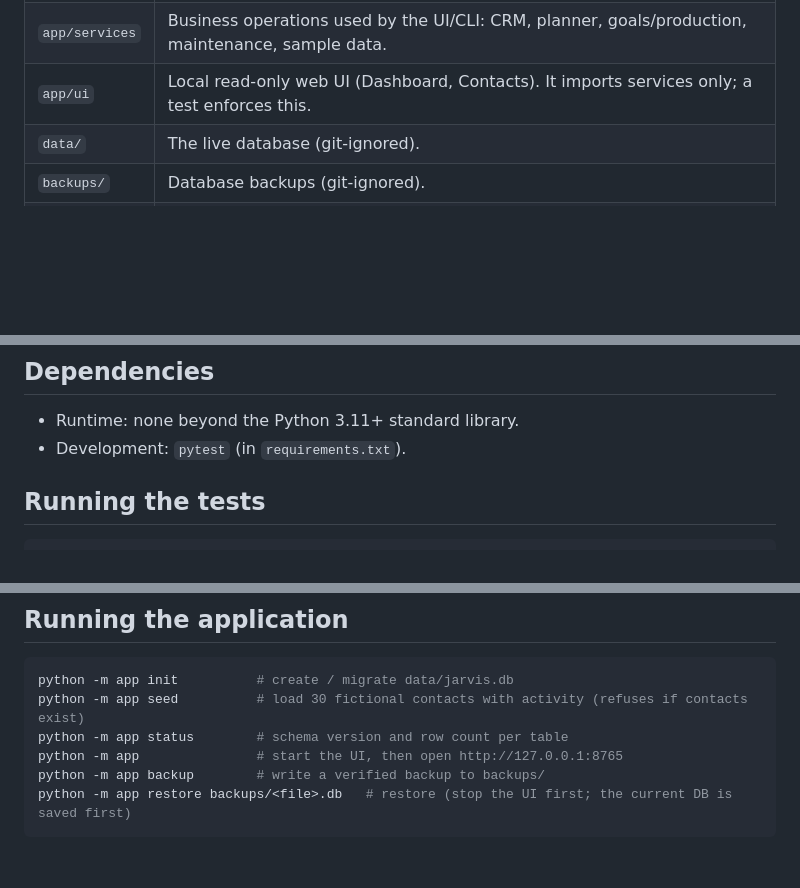
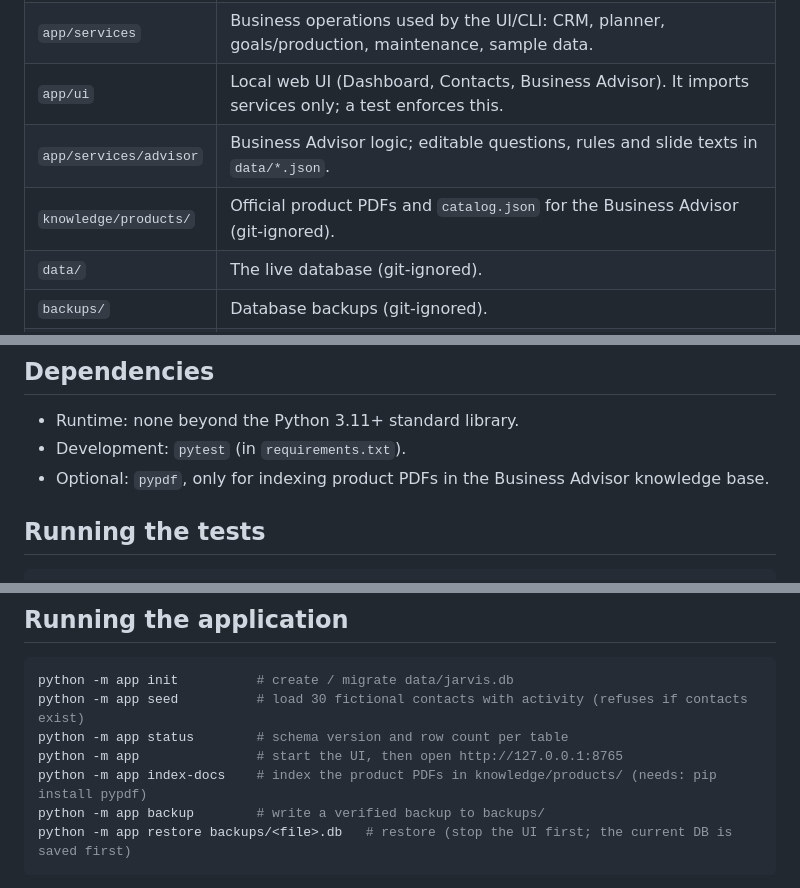
Before and after one commit to koltsis2002-hash/-, a Markdown page: README.md, 3 parts joined by grey strips. Drawn GitHub-style; blank space fills up the shorter version.

Commit message:
Document the Business Advisor tab in README, status and guidance
Co-Authored-By: Claude Opus 5.5 <noreply@anthropic.com>
Claude-Session: https://claude.ai/code/session_012S619zWng4UQjgCv1LYv3G

````diff
--- a/README.md
+++ b/README.md
@@ -24,7 +24,9 @@ CLI (app/__main__.py) ─┴─>  Services (app/services)  ─>  Repositories (a
 | `app/models` | Dataclasses for Contact, Activity, FollowUp, Appointment, Goal, Production and their allowed values. |
 | `app/database` | Connection setup, numbered SQL migrations, repositories (CRUD and queries), backup/restore. |
 | `app/services` | Business operations used by the UI/CLI: CRM, planner, goals/production, maintenance, sample data. |
-| `app/ui` | Local read-only web UI (Dashboard, Contacts). It imports services only; a test enforces this. |
+| `app/ui` | Local web UI (Dashboard, Contacts, Business Advisor). It imports services only; a test enforces this. |
+| `app/services/advisor` | Business Advisor logic; editable questions, rules and slide texts in `data/*.json`. |
+| `knowledge/products/` | Official product PDFs and `catalog.json` for the Business Advisor (git-ignored). |
 | `data/` | The live database (git-ignored). |
 | `backups/` | Database backups (git-ignored). |
 | `config/` | `settings.example.toml`. Your own `settings.toml` is git-ignored. |
@@ -63,6 +65,7 @@ Optional: `cp config/settings.example.toml config/settings.toml` to change the d
 
 - Runtime: none beyond the Python 3.11+ standard library.
 - Development: `pytest` (in `requirements.txt`).
+- Optional: `pypdf`, only for indexing product PDFs in the Business Advisor knowledge base.
 
 ## Running the tests
 
@@ -78,6 +81,7 @@ python -m app init          # create / migrate data/jarvis.db
 python -m app seed          # load 30 fictional contacts with activity (refuses if contacts exist)
 python -m app status        # schema version and row count per table
 python -m app               # start the UI, then open http://127.0.0.1:8765
+python -m app index-docs    # index the product PDFs in knowledge/products/ (needs: pip install pypdf)
 python -m app backup        # write a verified backup to backups/
 python -m app restore backups/<file>.db   # restore (stop the UI first; the current DB is saved first)
 ```
````
Also changed, not shown: CLAUDE.md (+5 -3 lines), PROJECT_STATUS.md (+12 -1 lines).
